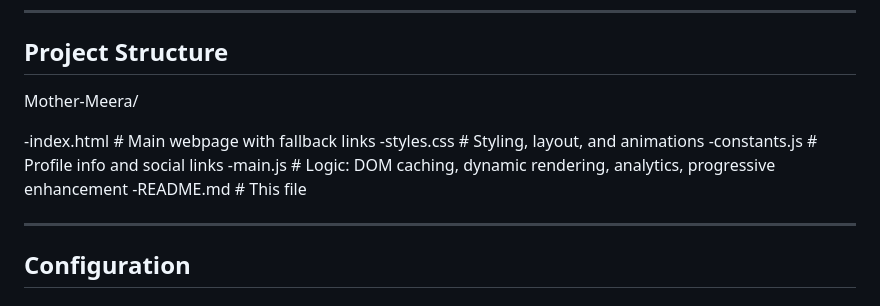
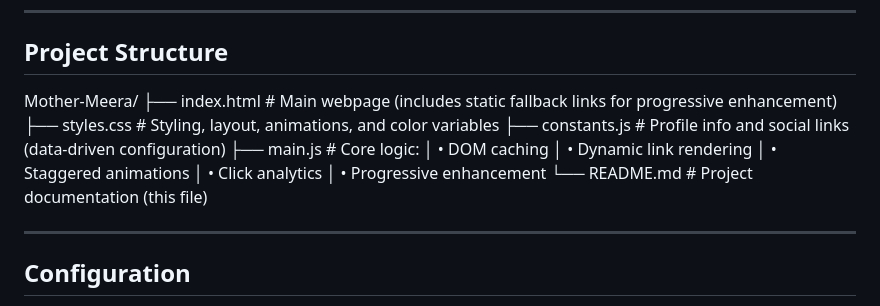
Before and after one commit to Jhm323/Mother-Meera, a Markdown page: README.md, the part around the change. GitHub-like rendering.

Commit message:
refactor Readme.md continued

```diff
--- a/README.md
+++ b/README.md
@@ -54,12 +54,16 @@ Built using **HTML, CSS, and JavaScript**, with no frameworks required.
 ## Project Structure
 
 Mother-Meera/
-
--index.html # Main webpage with fallback links
--styles.css # Styling, layout, and animations
--constants.js # Profile info and social links
--main.js # Logic: DOM caching, dynamic rendering, analytics, progressive enhancement
--README.md # This file
+├── index.html # Main webpage (includes static fallback links for progressive enhancement)
+├── styles.css # Styling, layout, animations, and color variables
+├── constants.js # Profile info and social links (data-driven configuration)
+├── main.js # Core logic:
+│ • DOM caching
+│ • Dynamic link rendering
+│ • Staggered animations
+│ • Click analytics
+│ • Progressive enhancement
+└── README.md # Project documentation (this file)
 
 ---
 
```
